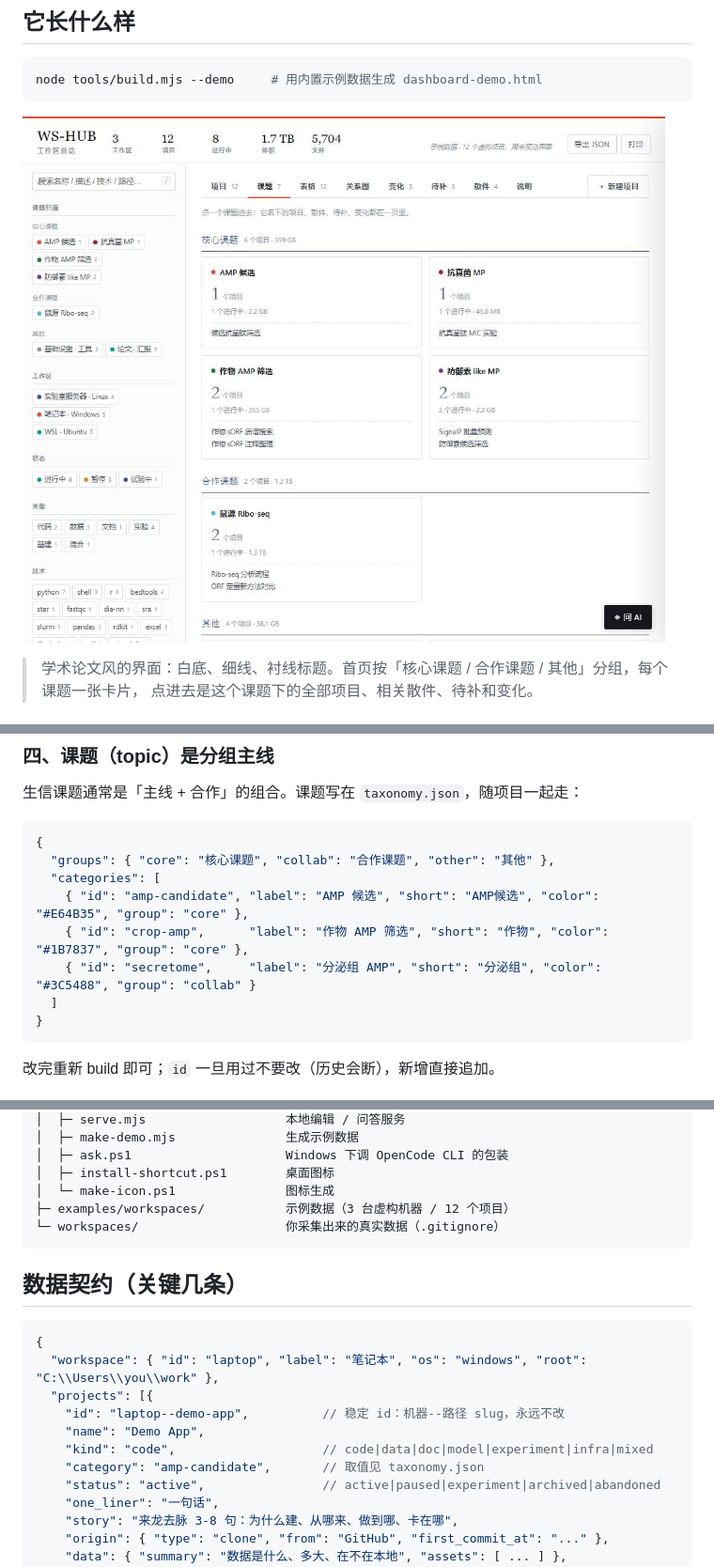
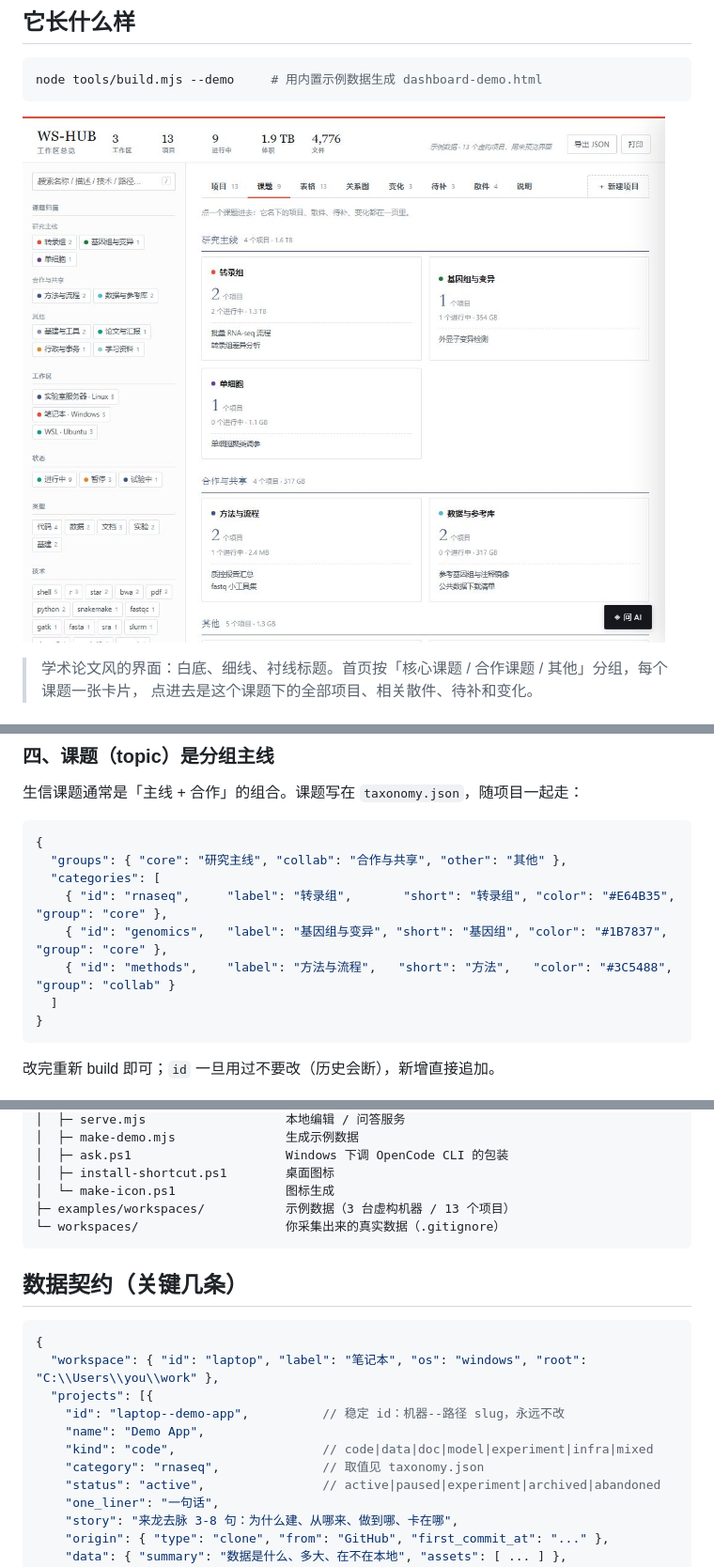
Before and after one commit to qiao771277/bio-workspace-hub, a Markdown page: README.md, 3 parts joined by grey strips. Shown at 94% size. Drawn GitHub-style; pictures changed too: docs/screenshot.jpg.

Commit message:
docs: add CONTRIBUTING; neutral demo data, taxonomy and README examples; fix schema JSON

````diff
--- a/README.md
+++ b/README.md
@@ -96,11 +96,11 @@ node tools/build.mjs --demo     # 用内置示例数据生成 dashboard-demo.htm
 
 ```jsonc
 {
-  "groups": { "core": "核心课题", "collab": "合作课题", "other": "其他" },
+  "groups": { "core": "研究主线", "collab": "合作与共享", "other": "其他" },
   "categories": [
-    { "id": "amp-candidate", "label": "AMP 候选", "short": "AMP候选", "color": "#E64B35", "group": "core" },
-    { "id": "crop-amp",      "label": "作物 AMP 筛选", "short": "作物", "color": "#1B7837", "group": "core" },
-    { "id": "secretome",     "label": "分泌组 AMP", "short": "分泌组", "color": "#3C5488", "group": "collab" }
+    { "id": "rnaseq",     "label": "转录组",       "short": "转录组", "color": "#E64B35", "group": "core" },
+    { "id": "genomics",   "label": "基因组与变异", "short": "基因组", "color": "#1B7837", "group": "core" },
+    { "id": "methods",    "label": "方法与流程",   "short": "方法",   "color": "#3C5488", "group": "collab" }
   ]
 }
 ```
@@ -193,7 +193,7 @@ bio-workspace-hub/
 │  ├─ ask.ps1                     Windows 下调 OpenCode CLI 的包装
 │  ├─ install-shortcut.ps1        桌面图标
 │  └─ make-icon.ps1               图标生成
-├─ examples/workspaces/           示例数据（3 台虚构机器 / 12 个项目）
+├─ examples/workspaces/           示例数据（3 台虚构机器 / 13 个项目）
 └─ workspaces/                    你采集出来的真实数据（.gitignore）
 ```
 
@@ -206,7 +206,7 @@ bio-workspace-hub/
     "id": "laptop--demo-app",          // 稳定 id：机器--路径 slug，永远不改
     "name": "Demo App",
     "kind": "code",                    // code|data|doc|model|experiment|infra|mixed
-    "category": "amp-candidate",       // 取值见 taxonomy.json
+    "category": "rnaseq",              // 取值见 taxonomy.json
     "status": "active",                // active|paused|experiment|archived|abandoned
     "one_liner": "一句话",
     "story": "来龙去脉 3-8 句：为什么建、从哪来、做到哪、卡在哪",
````
Also changed, not shown: other parts of README.md (+2 -2 lines), CONTRIBUTING.md (added, +164 -0 lines), prompts/01-collect.md (+21 -14 lines), 12 other files.
